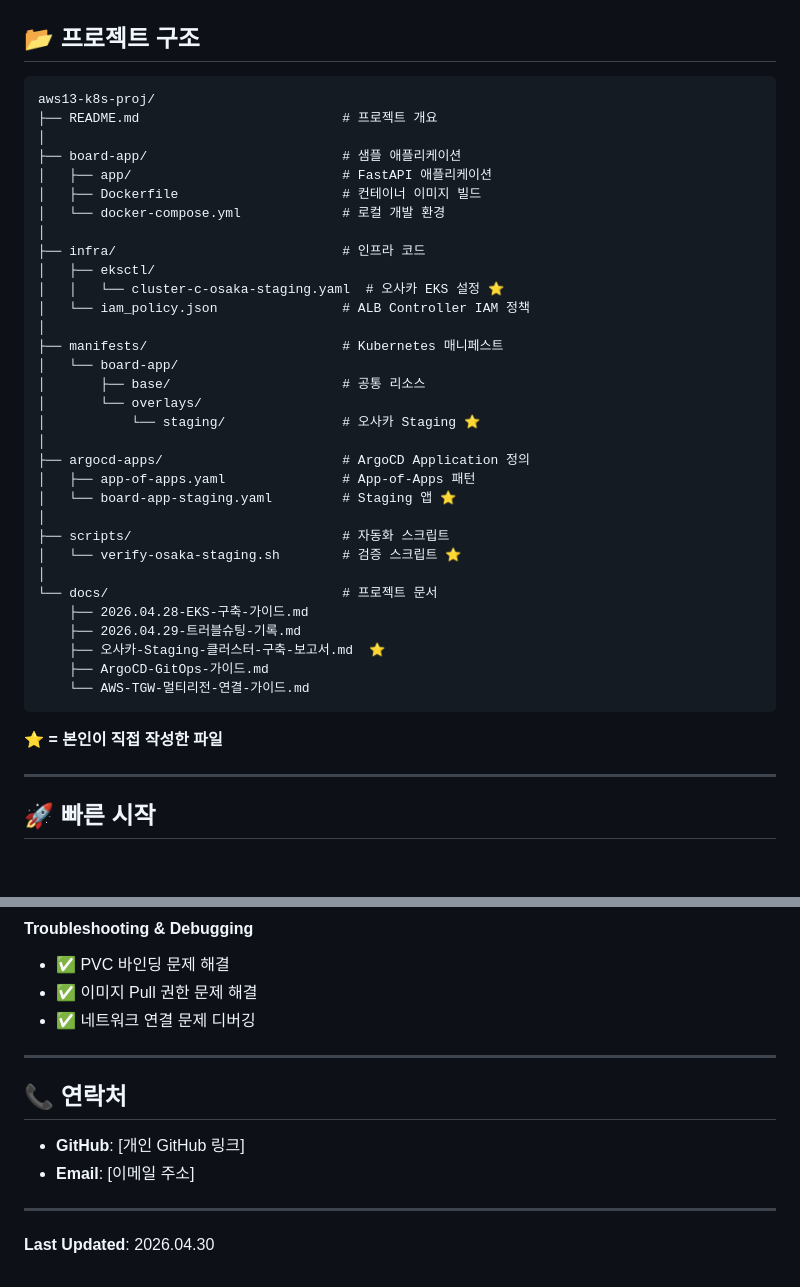
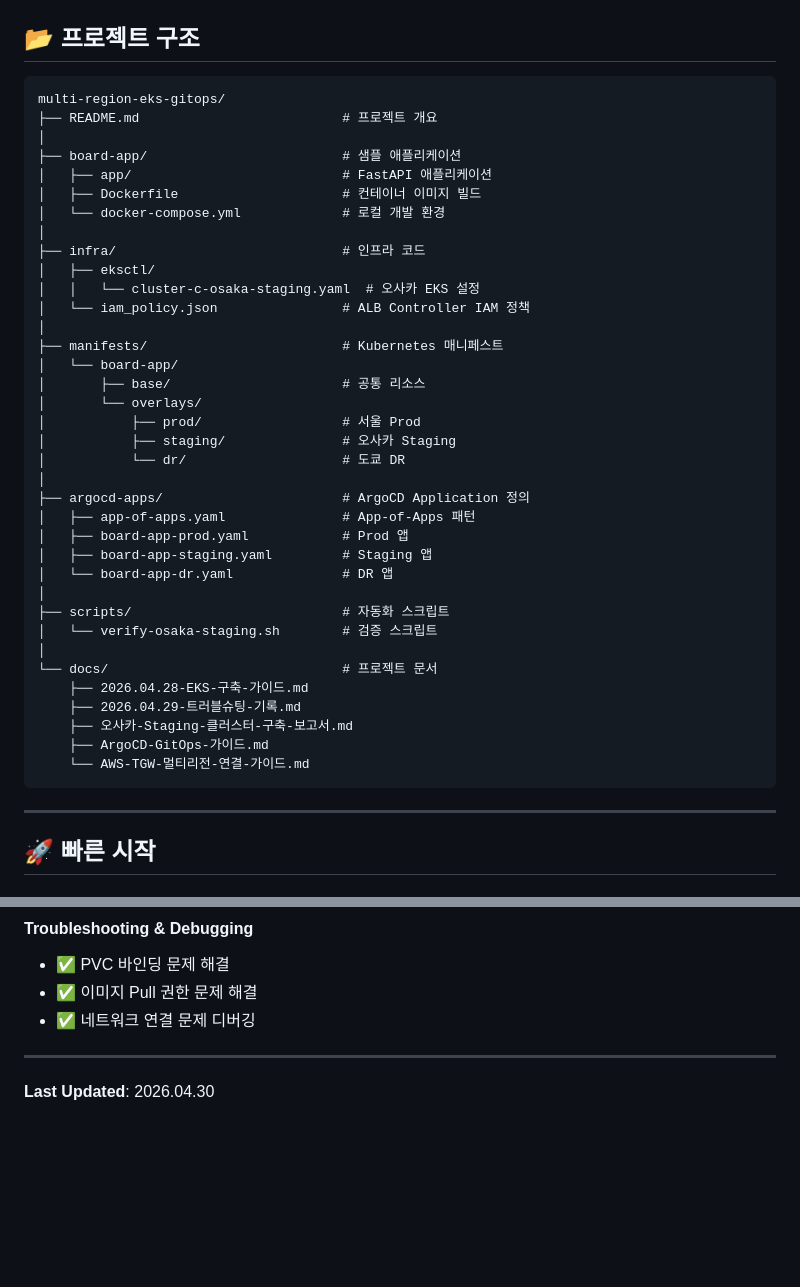
Before and after one commit to Kjjedd/multi-region-eks-gitops, a Markdown page: README.md, 2 parts joined by grey strips. Rendered like a GitHub page; blank space fills up the shorter version.

Commit message:
docs: README 정리
- 연락처 섹션 제거
- 프로젝트 구조에서 별표 표시 제거
- 깔끔한 포트폴리오 형태로 정리

````diff
--- a/README.md
+++ b/README.md
@@ -206,7 +206,7 @@ Route: 192.168.0.0/16 → seoul-osaka-tgw-peering
 ## 📂 프로젝트 구조
 
 ```
-aws13-k8s-proj/
+multi-region-eks-gitops/
 ├── README.md                          # 프로젝트 개요
 │
 ├── board-app/                         # 샘플 애플리케이션
@@ -216,31 +216,33 @@ aws13-k8s-proj/
 │
 ├── infra/                             # 인프라 코드
 │   ├── eksctl/
-│   │   └── cluster-c-osaka-staging.yaml  # 오사카 EKS 설정 ⭐
+│   │   └── cluster-c-osaka-staging.yaml  # 오사카 EKS 설정
 │   └── iam_policy.json                # ALB Controller IAM 정책
 │
 ├── manifests/                         # Kubernetes 매니페스트
 │   └── board-app/
 │       ├── base/                      # 공통 리소스
 │       └── overlays/
-│           └── staging/               # 오사카 Staging ⭐
+│           ├── prod/                  # 서울 Prod
+│           ├── staging/               # 오사카 Staging
+│           └── dr/                    # 도쿄 DR
 │
 ├── argocd-apps/                       # ArgoCD Application 정의
 │   ├── app-of-apps.yaml               # App-of-Apps 패턴
-│   └── board-app-staging.yaml         # Staging 앱 ⭐
+│   ├── board-app-prod.yaml            # Prod 앱
+│   ├── board-app-staging.yaml         # Staging 앱
+│   └── board-app-dr.yaml              # DR 앱
 │
 ├── scripts/                           # 자동화 스크립트
-│   └── verify-osaka-staging.sh        # 검증 스크립트 ⭐
+│   └── verify-osaka-staging.sh        # 검증 스크립트
 │
 └── docs/                              # 프로젝트 문서
     ├── 2026.04.28-EKS-구축-가이드.md
     ├── 2026.04.29-트러블슈팅-기록.md
-    ├── 오사카-Staging-클러스터-구축-보고서.md  ⭐
+    ├── 오사카-Staging-클러스터-구축-보고서.md
     ├── ArgoCD-GitOps-가이드.md
     └── AWS-TGW-멀티리전-연결-가이드.md
 ```
-
-**⭐ = 본인이 직접 작성한 파일**
 
 ---
 
@@ -348,11 +350,4 @@ kubectl exec -it <pod-name> -n board-app-eks -- curl http://localhost:8000/versi
 
 ---
 
-## 📞 연락처
-
-- **GitHub**: [개인 GitHub 링크]
-- **Email**: [이메일 주소]
-
----
-
 **Last Updated**: 2026.04.30
````
